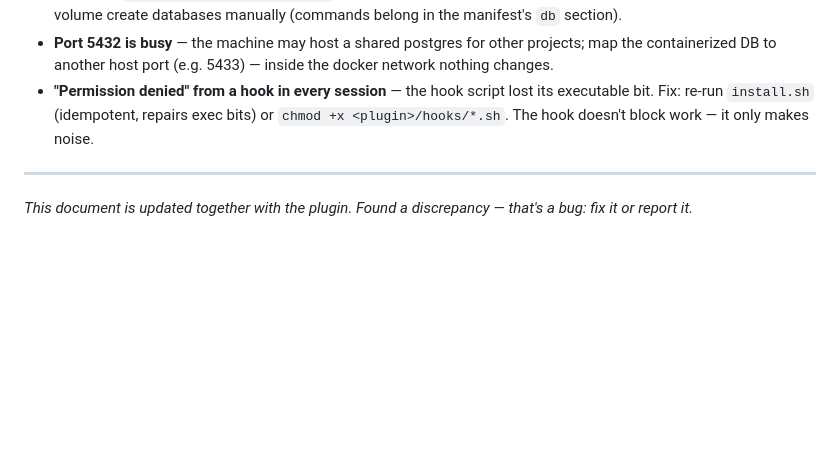
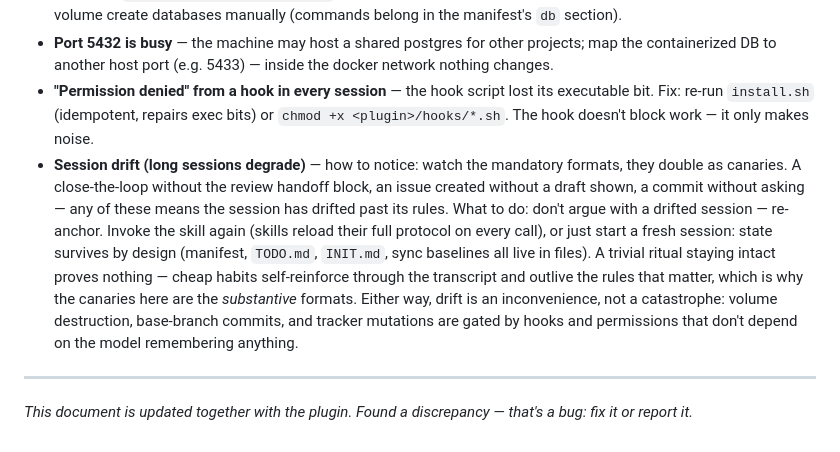
Before and after one commit to kebabovicz/devflow, a Markdown page: docs/GUIDE.md, the part around the change. Rendered like a GitHub page; blank space fills up the shorter version.

Commit message:
docs: GUIDE troubleshooting — session drift: substantive formats as canaries, re-anchoring over detection

```diff
--- a/docs/GUIDE.md
+++ b/docs/GUIDE.md
@@ -181,6 +181,7 @@ The first step is always the same: **`/devflow:doctor`** — it finds most of th
 - **Scripts in `docker-entrypoint-initdb.d` "don't work"** — they only run on first volume initialization. On an existing volume create databases manually (commands belong in the manifest's `db` section).
 - **Port 5432 is busy** — the machine may host a shared postgres for other projects; map the containerized DB to another host port (e.g. 5433) — inside the docker network nothing changes.
 - **"Permission denied" from a hook in every session** — the hook script lost its executable bit. Fix: re-run `install.sh` (idempotent, repairs exec bits) or `chmod +x <plugin>/hooks/*.sh`. The hook doesn't block work — it only makes noise.
+- **Session drift (long sessions degrade)** — how to notice: watch the mandatory formats, they double as canaries. A close-the-loop without the review handoff block, an issue created without a draft shown, a commit without asking — any of these means the session has drifted past its rules. What to do: don't argue with a drifted session — re-anchor. Invoke the skill again (skills reload their full protocol on every call), or just start a fresh session: state survives by design (manifest, `TODO.md`, `INIT.md`, sync baselines all live in files). A trivial ritual staying intact proves nothing — cheap habits self-reinforce through the transcript and outlive the rules that matter, which is why the canaries here are the *substantive* formats. Either way, drift is an inconvenience, not a catastrophe: volume destruction, base-branch commits, and tracker mutations are gated by hooks and permissions that don't depend on the model remembering anything.
 
 ---
 *This document is updated together with the plugin. Found a discrepancy — that's a bug: fix it or report it.*
```
